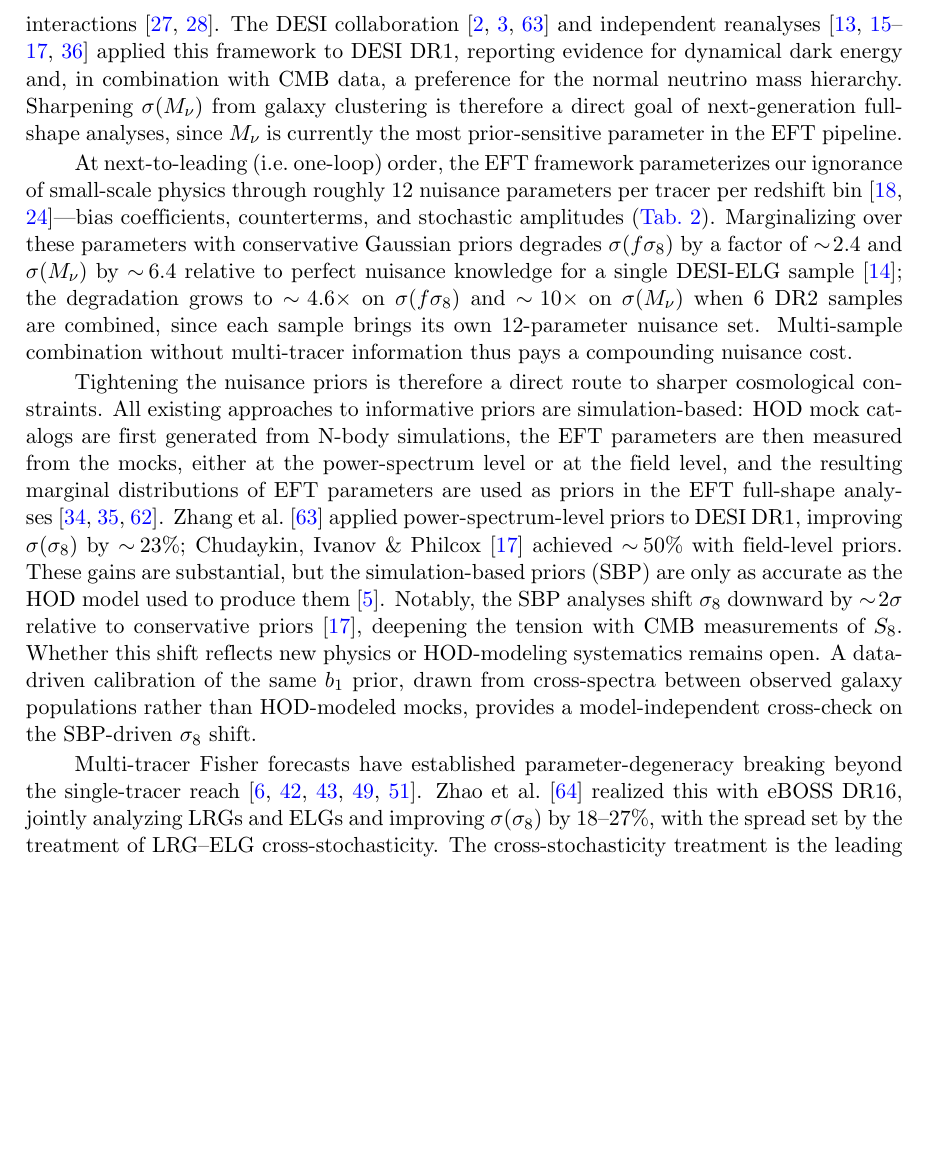
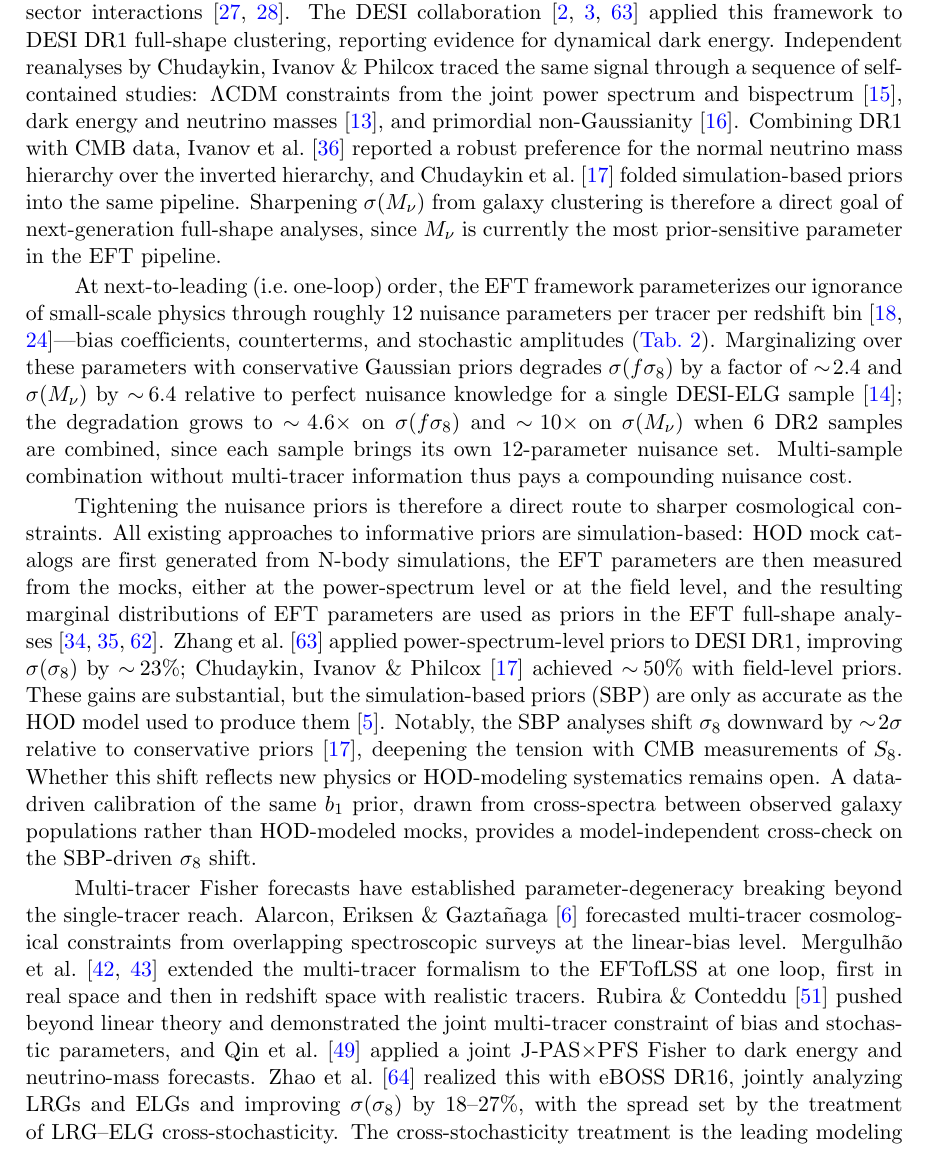
Before and after one commit to MinhMPA/PFSxDESI-multi-fish, a LaTeX document (paper/PFSxDESI-multi-fish.tex): part of page 3 of 26 before the commit and part of page 3 of 27 after it, cut so that both start at the same text, the shorter picture padded with empty space. Compiled offline with pdfLaTeX; a missing bibliography style is replaced by a similar one.

Commit message:
refs: rebalance citations after narrative revision
Edits applied:
  - Split L168 5-cite stack into per-work attribution: DESI
    collaboration (DR1 dynamical-DE evidence), Chudaykin/Ivanov/
    Philcox reanalysis series (LCDM, DE+Mnu, PNG), Ivanov et al.
    (combined-probe Mnu hierarchy), Chudaykin et al. (SBPs).
  - Split L206 5-cite stack into per-work attribution: Alarcon
    (overlapping spec-survey forecast), Mergulhao (EFT multi-tracer
    formalism I/II), Rubira & Conteddu (beyond linear; joint bias
    and stochastic), Qin (J-PAS x PFS forecast).
  - Promoted McDonald:2008sh -> Seljak:2008xr+McDonald:2008sh pair
    at App. A.3 Check 5 (cosmic-variance-free floor) and added
    descriptive mechanism phrase ("in cross-spectrum bias ratios").

Strict policy: no new bib entries; existing keys only. All two
[CITE-NEEDED] markers resolved without adding new keys.

Ref: docs/superpowers/plans/2026-05-05-audits/00-synthesis.md

```diff
--- a/paper/PFSxDESI-multi-fish.tex
+++ b/paper/PFSxDESI-multi-fish.tex
@@ -165,8 +165,7 @@ structure
 From their first applications on the Sloan Digital Sky Survey BOSS galaxy samples~\citep[e.g.,][]{DAmico:2019fhj,Ivanov:2019pdj}, full-shape EFT analyses have improved LSS constraints on, for example, neutrino masses~\cite{Colas:2019ret,Ivanov:2019hqk,Chudaykin:2025lww}, primordial
 non-Gaussianity~\cite{Cabass:2022wjy,DAmico:2022gki,Chudaykin:2025vdh}, early dark energy~\cite{Ivanov:2020ril,DAmico:2020ods,Smith:2020rxx}, clustering dark energy~\cite{DAmico:2020tty}, interacting dark energy~\cite{Tsedrik:2025cwc}, ultra-light axions~\cite{Rogers:2023ezo} and dark-sector
 interactions~\cite{He:2023oke,He:2025npy}.
-The DESI collaboration~\cite{DESI:2024jxi,DESI:2024hhd,DESI:2025wzd} and independent reanalyses~\cite{Chudaykin:2025aux,Chudaykin:2025lww,Chudaykin:2025vdh,Ivanov:2026dvl,Chudaykin:2026nls} applied this framework to DESI~DR1, reporting evidence for dynamical dark energy and, in combination with CMB data, a preference for the normal neutrino mass hierarchy.
-% [CITE-NEEDED: individual attribution for Chudaykin:2025aux, Chudaykin:2025lww, Chudaykin:2025vdh, Ivanov:2026dvl, Chudaykin:2026nls]
+The DESI collaboration~\cite{DESI:2024jxi,DESI:2024hhd,DESI:2025wzd} applied this framework to DESI~DR1 full-shape clustering, reporting evidence for dynamical dark energy. Independent reanalyses by Chudaykin, Ivanov \& Philcox traced the same signal through a sequence of self-contained studies: \(\Lambda\)CDM constraints from the joint power spectrum and bispectrum~\cite{Chudaykin:2025aux}, dark energy and neutrino masses~\cite{Chudaykin:2025lww}, and primordial non-Gaussianity~\cite{Chudaykin:2025vdh}. Combining DR1 with CMB data, Ivanov et al.~\cite{Ivanov:2026dvl} reported a robust preference for the normal neutrino mass hierarchy over the inverted hierarchy, and Chudaykin et al.~\cite{Chudaykin:2026nls} folded simulation-based priors into the same pipeline.
 Sharpening \(\sigma(\Mnu)\) from galaxy clustering is therefore a direct goal of next-generation full-shape analyses, since \(\Mnu\) is currently the most prior-sensitive parameter in the EFT pipeline.
 
 At next-to-leading (i.e.\ one-loop) order, the EFT framework
@@ -203,8 +202,7 @@ systematics remains open. A data-driven calibration of the same
 populations rather than HOD-modeled mocks, provides a
 model-independent cross-check on the SBP-driven \(\se\) shift.
 
-Multi-tracer Fisher forecasts have established parameter-degeneracy breaking beyond the single-tracer reach~\cite{Alarcon:2016bkr,Mergulhao:2021kip,Mergulhao:2023zso,Rubira:2025scu,Qin:2025nkk}.
-% [CITE-NEEDED: individual attribution for Alarcon:2016bkr, Mergulhao:2021kip, Mergulhao:2023zso, Rubira:2025scu, Qin:2025nkk]
+Multi-tracer Fisher forecasts have established parameter-degeneracy breaking beyond the single-tracer reach. Alarcon, Eriksen \& Gaztañaga~\cite{Alarcon:2016bkr} forecasted multi-tracer cosmological constraints from overlapping spectroscopic surveys at the linear-bias level. Mergulhão et al.~\cite{Mergulhao:2021kip,Mergulhao:2023zso} extended the multi-tracer formalism to the EFTofLSS at one loop, first in real space and then in redshift space with realistic tracers. Rubira \& Conteddu~\cite{Rubira:2025scu} pushed beyond linear theory and demonstrated the joint multi-tracer constraint of bias and stochastic parameters, and Qin et al.~\cite{Qin:2025nkk} applied a joint J-PAS\(\times\)PFS Fisher to dark energy and neutrino-mass forecasts.
 Zhao et al.~\cite{Zhao:2024eboss} realized this with eBOSS DR16, jointly analyzing LRGs and ELGs and improving \(\sigma(\se)\) by 18--27\%, with the spread set by the treatment of LRG--ELG cross-stochasticity. The cross-stochasticity treatment is the leading modeling choice: even for disjoint tracer catalogs with no shared-object shot noise, residual cross-stochasticity from halo-bias and occupation correlations is a free function~\cite{Ebina:2024ojt}.
 
 In this paper we forecast a joint multi-tracer Fisher that combines
```
Also changed, not shown: paper/PFSxDESI-multi-fish.tex (2 more changed lines).
